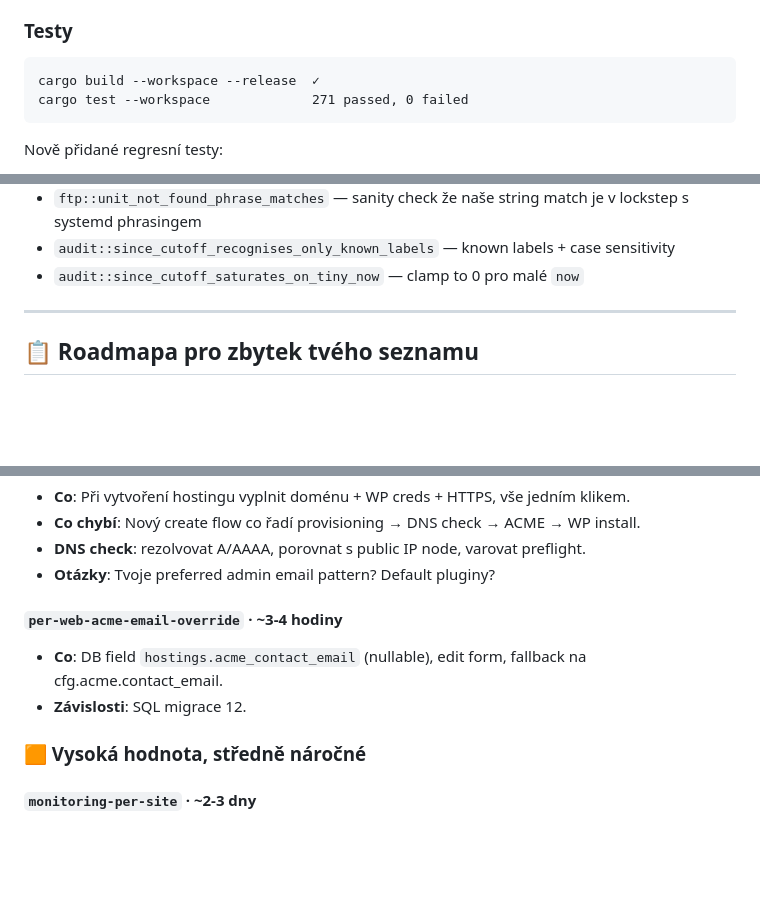
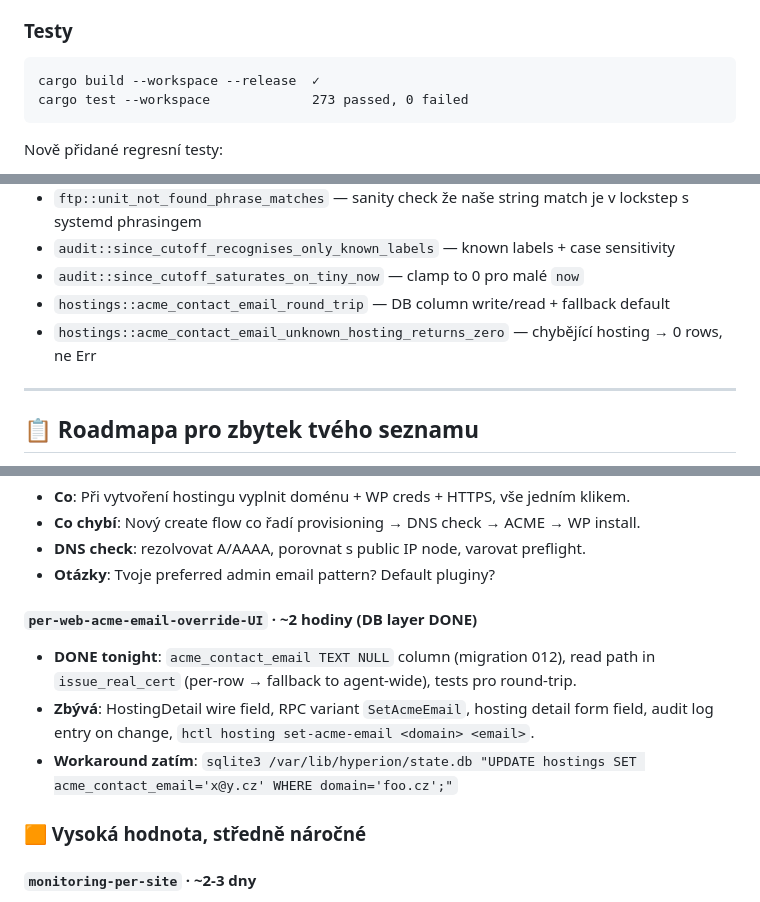
Before and after one commit to nechodom/hyperion, a Markdown page: STATUS-2026-06-03.md, 3 parts joined by grey strips. Rendered like a GitHub page; blank space fills up the shorter version.

Commit message:
docs: update status — per-hosting ACME email DB layer landed; UI still pending
Update STATUS doc to reflect bab618a — DB schema + read path for
per-hosting ACME contact email is live on s4 (migration 012 ran
cleanly), but full UI/RPC/hctl support remains for next session.
Operators can use raw SQL as a workaround in the meantime.

Co-Authored-By: Claude Opus 4.7 (1M context) <noreply@anthropic.com>

````diff
--- a/STATUS-2026-06-03.md
+++ b/STATUS-2026-06-03.md
@@ -37,7 +38,7 @@ srw-rw---- 1 vito vito 0  /run/php/8.3/test_four_testovaciverze_cz.sock
 
 ```
 cargo build --workspace --release  ✓
-cargo test --workspace             271 passed, 0 failed
+cargo test --workspace             273 passed, 0 failed
 ```
 
 Nově přidané regresní testy:
@@ -48,6 +49,8 @@ Nově přidané regresní testy:
 - `ftp::unit_not_found_phrase_matches` — sanity check že naše string match je v lockstep s systemd phrasingem
 - `audit::since_cutoff_recognises_only_known_labels` — known labels + case sensitivity
 - `audit::since_cutoff_saturates_on_tiny_now` — clamp to 0 pro malé `now`
+- `hostings::acme_contact_email_round_trip` — DB column write/read + fallback default
+- `hostings::acme_contact_email_unknown_hosting_returns_zero` — chybějící hosting → 0 rows, ne Err
 
 ---
 
@@ -72,9 +75,14 @@ rozhodnutí, schéma, nebo content).
 - **DNS check**: rezolvovat A/AAAA, porovnat s public IP node, varovat preflight.
 - **Otázky**: Tvoje preferred admin email pattern? Default pluginy?
 
-#### `per-web-acme-email-override` · ~3-4 hodiny
-- **Co**: DB field `hostings.acme_contact_email` (nullable), edit form, fallback na cfg.acme.contact_email.
-- **Závislosti**: SQL migrace 12.
+#### `per-web-acme-email-override-UI` · ~2 hodiny (DB layer DONE)
+- **DONE tonight**: `acme_contact_email TEXT NULL` column (migration 012),
+  read path in `issue_real_cert` (per-row → fallback to agent-wide),
+  tests pro round-trip.
+- **Zbývá**: HostingDetail wire field, RPC variant `SetAcmeEmail`,
+  hosting detail form field, audit log entry on change,
+  `hctl hosting set-acme-email <domain> <email>`.
+- **Workaround zatím**: `sqlite3 /var/lib/hyperion/state.db "UPDATE hostings SET acme_contact_email='x@y.cz' WHERE domain='foo.cz';"`
 
 ### 🟧 Vysoká hodnota, středně náročné
 
````
Also changed, not shown: other parts of STATUS-2026-06-03.md (+1 -0 lines).
